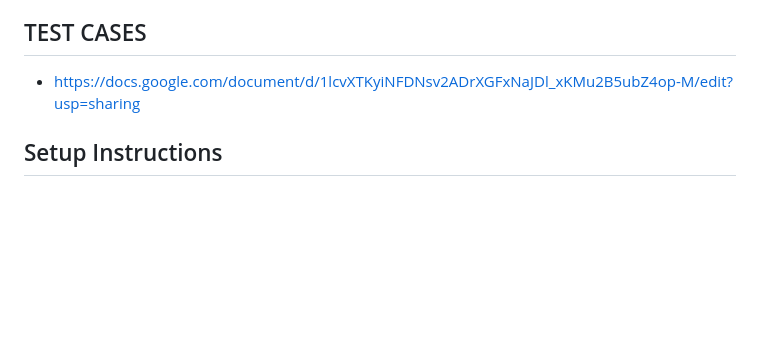
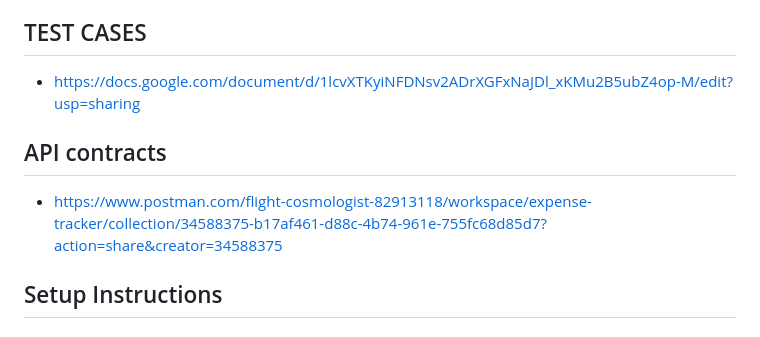
Before and after one commit to ashibh21/expenseTracker, a Markdown page: README.md, the part around the change. Rendered like a GitHub page; blank space fills up the shorter version.

```diff
--- a/README.md
+++ b/README.md
@@ -64,6 +64,8 @@ The CLI is built using Node.js with the inquirer library for user interaction an
 
 ## TEST CASES
 - https://docs.google.com/document/d/1lcvXTKyiNFDNsv2ADrXGFxNaJDl_xKMu2B5ubZ4op-M/edit?usp=sharing
+## API contracts
+- https://www.postman.com/flight-cosmologist-82913118/workspace/expense-tracker/collection/34588375-b17af461-d88c-4b74-961e-755fc68d85d7?action=share&creator=34588375
 ## Setup Instructions
 
 ### Prerequisites
```
